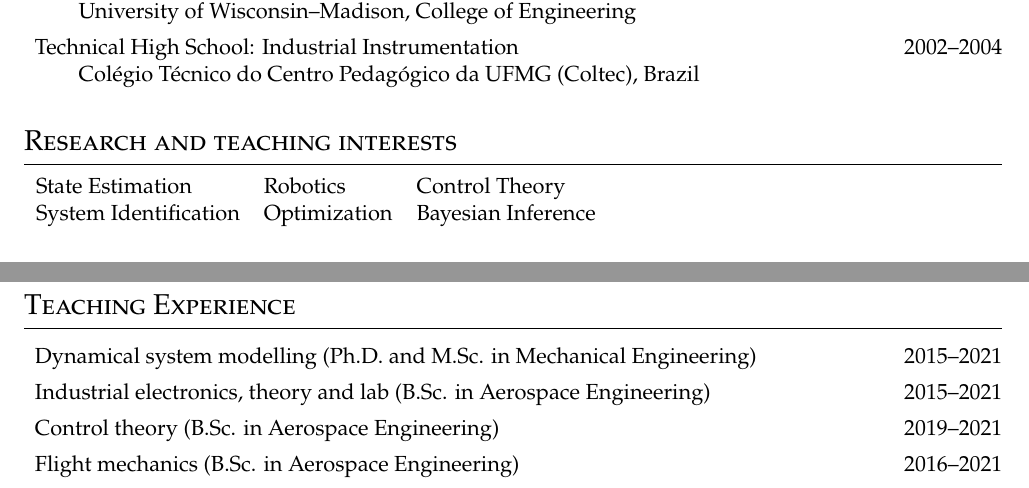
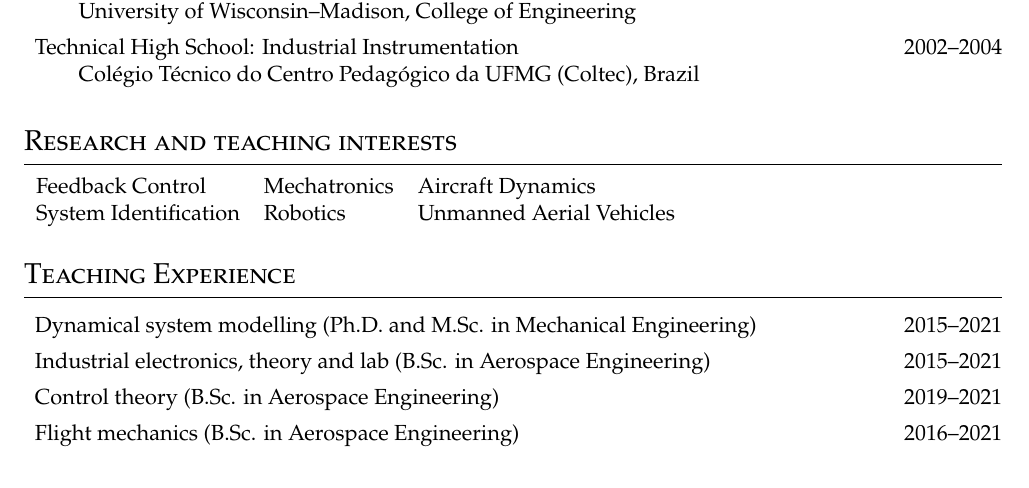
Before and after one commit to dimasad/cv, a LaTeX CV (cv.tex): two parts of pages 1 and 2 of 5 before the commit and part of page 1 of 5 after it, the two joined at a grey line, cut so that both start at the same text. Compiled offline with XeLaTeX.

Commit message:
Editing CV for WVU.

```diff
--- a/cv.tex
+++ b/cv.tex
@@ -103,8 +103,18 @@
 
 \section{Research and teaching interests}
 \begin{tabular}{lll}
-  State Estimation & Robotics & Control Theory
+
+  Feedback Control & Mechatronics & Aircraft Dynamics
   \\
-  System Identification & Optimization & Bayesian Inference
+  System Identification & Robotics & Unmanned Aerial Vehicles
 \end{tabular}
 
+\section{Teaching Experience}
+\begin{description}
+\item
+{Dynamical system modelling (Ph.D. and M.Sc. in Mechanical Engineering)} \hfill {2015--2021}
+\item
+{Industrial electronics, theory and lab (B.Sc. in Aerospace Engineering)} \hfill {2015--2021}
+\item {Control theory (B.Sc. in Aerospace Engineering)} \hfill {2019--2021}
+\item {Flight mechanics (B.Sc. in Aerospace Engineering)} \hfill {2016--2021}
+\item {Foundations of control theory (B.Sc. in Mechanical Engineering)} \hfill {2015--2018}
@@ -123,21 +138,6 @@
 \item Workshop on Flight Data and System Identification \hfill 2013
   \\
   By Ravindra V.~Jategaonkar of the German Aerospace Center (DLR), 4 days
-\end{description}
-
-\clearpage
-
-\section{Teaching Experience}
-\begin{description}
-\item
-{Dynamical system modelling (Ph.D. and M.Sc. in Mechanical Engineering)} \hfill {2015--2021}
-\item
-{Industrial electronics, theory and lab (B.Sc. in Aerospace Engineering)} \hfill {2015--2021}
-\item {Control theory (B.Sc. in Aerospace Engineering)} \hfill {2019--2021}
-\item {Flight mechanics (B.Sc. in Aerospace Engineering)} \hfill {2016--2021}
-\item {Foundations of control theory (B.Sc. in Mechanical Engineering)} \hfill {2015--2018}
-\item
-{Advanced studies in embedded systems, lab (B.Sc. in Aerospace Engineering)} \hfill {2015}
 \end{description}
 
 \section{Academic advising}
```
Also changed, not shown: cv.tex (7 more changed lines).
